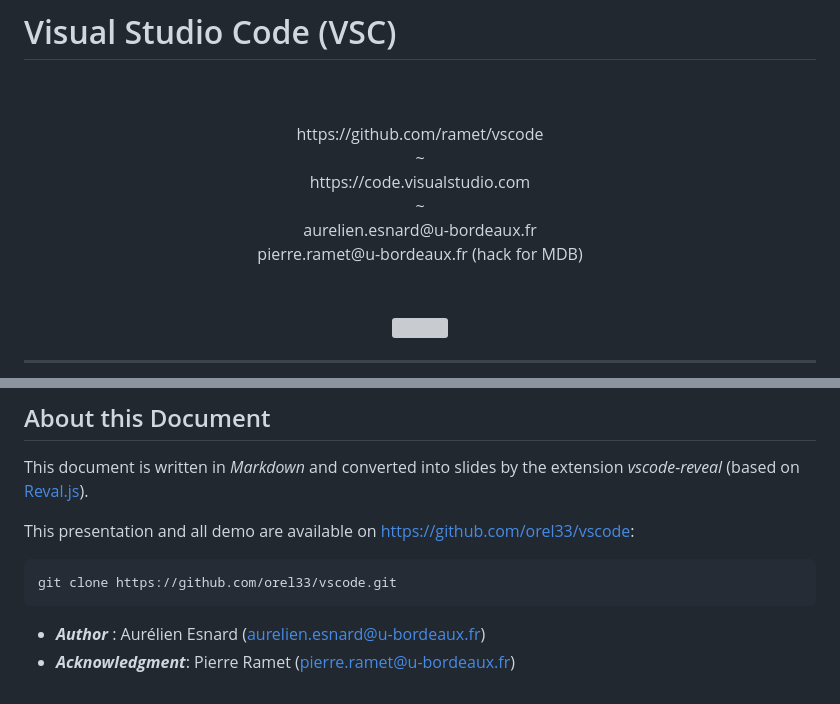
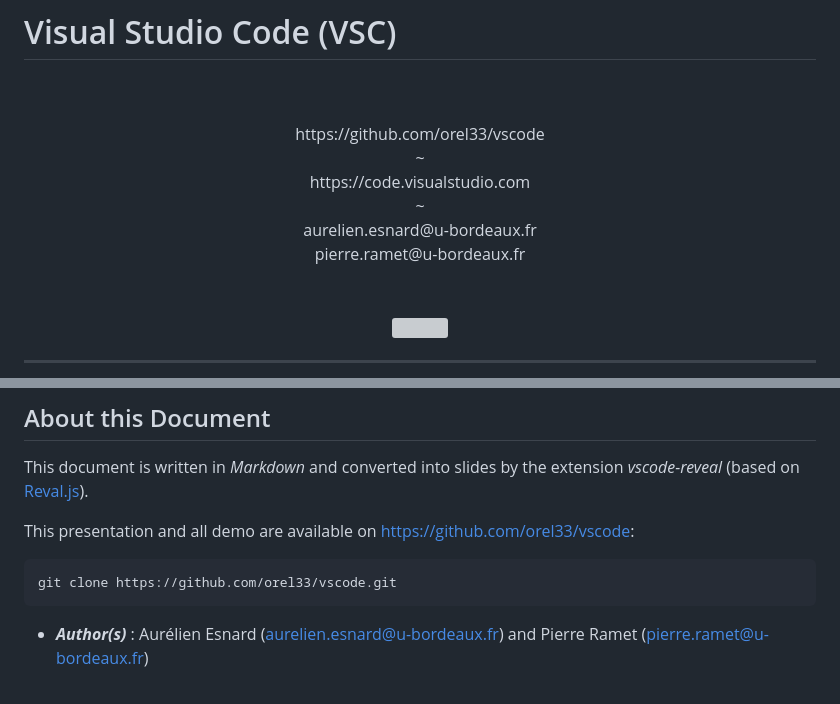
Before and after one commit to orel33/vscode, a Markdown page: README.md, 2 parts joined by grey strips. Drawn GitHub-style; grey boxes are pictures that could not be loaded.

Commit message:
Update Authors

````diff
--- a/README.md
+++ b/README.md
@@ -11,12 +11,12 @@ slideNumber: true
 
 <br>
 <br>
-<center><url>https://github.com/ramet/vscode</url></center>
+<center><url>https://github.com/orel33/vscode</url></center>
 <center> ~ </center>
 <center><url>https://code.visualstudio.com</url></center>
 <center> ~ </center>
 <center>aurelien.esnard@u-bordeaux.fr</center>
-<center>pierre.ramet@u-bordeaux.fr (hack for MDB)</center>
+<center>pierre.ramet@u-bordeaux.fr</center>
 <br>
 <br>
 
@@ -778,5 +778,4 @@ This presentation and all demo are available on <https://github.com/orel33/vscod
 git clone https://github.com/orel33/vscode.git
 ```
 
-* ___Author___ : Aurélien Esnard (aurelien.esnard@u-bordeaux.fr)
-* ___Acknowledgment___: Pierre Ramet (pierre.ramet@u-bordeaux.fr)
+* ___Author(s)___ : Aurélien Esnard (aurelien.esnard@u-bordeaux.fr) and Pierre Ramet (pierre.ramet@u-bordeaux.fr)
````
